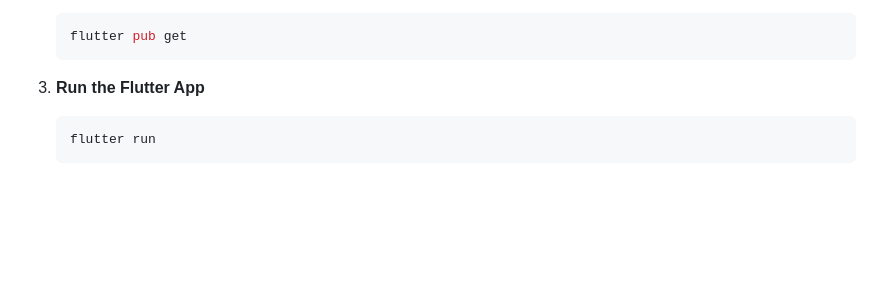
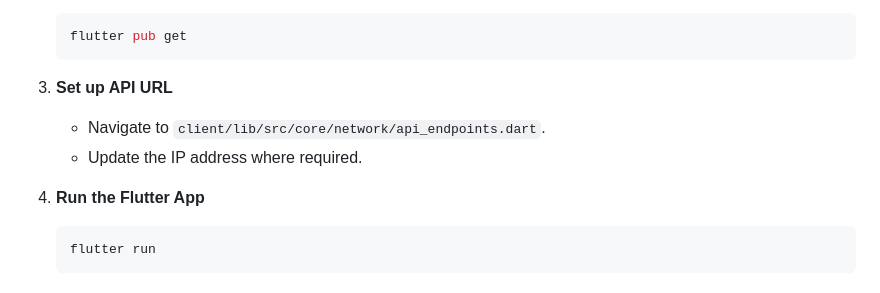
Before and after one commit to JER3MIAH/converse_chat_app, a Markdown page: README.md, the part around the change. Drawn GitHub-style; blank space fills up the shorter version.

Commit message:
docs: update readme

````diff
--- a/README.md
+++ b/README.md
@@ -90,7 +90,12 @@ A simple real-time chat application built with **Flutter** for the frontend and
    flutter pub get
    ```
 
-3. **Run the Flutter App**
+3. **Set up API URL**
+
+   - Navigate to `client/lib/src/core/network/api_endpoints.dart`.
+   - Update the IP address where required.
+
+4. **Run the Flutter App**
 
    ```bash
    flutter run
````
